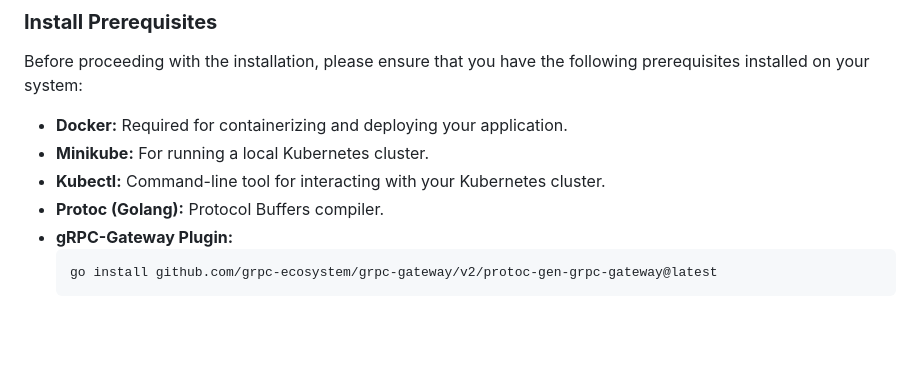
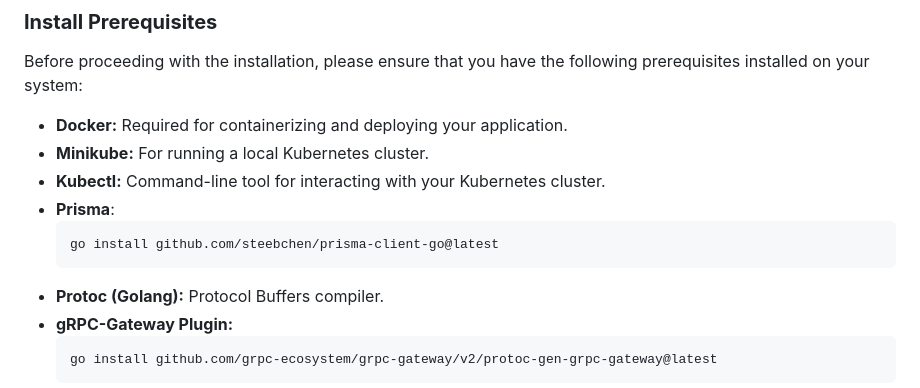
Before and after one commit to Raezil/Thunder, a Markdown page: README.md, the part around the change. Rendered like a GitHub page; blank space fills up the shorter version.

````diff
--- a/README.md
+++ b/README.md
@@ -64,6 +64,10 @@ Before proceeding with the installation, please ensure that you have the followi
 - **Docker:** Required for containerizing and deploying your application.
 - **Minikube:** For running a local Kubernetes cluster.
 - **Kubectl:** Command-line tool for interacting with your Kubernetes cluster.
+- **Prisma**:
+  ```bash
+  go install github.com/steebchen/prisma-client-go@latest
+  ```
 - **Protoc (Golang):** Protocol Buffers compiler.
 - **gRPC-Gateway Plugin:**
   ```bash
````
